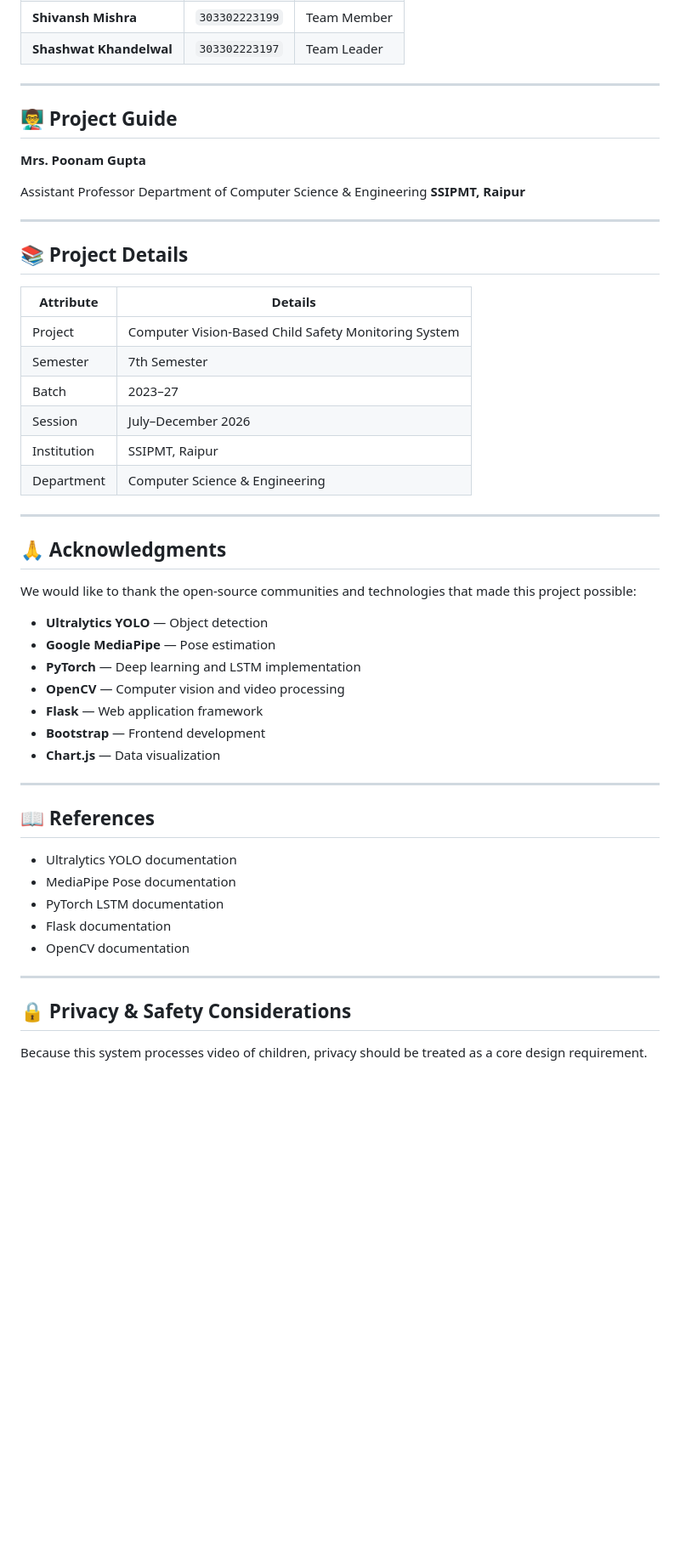
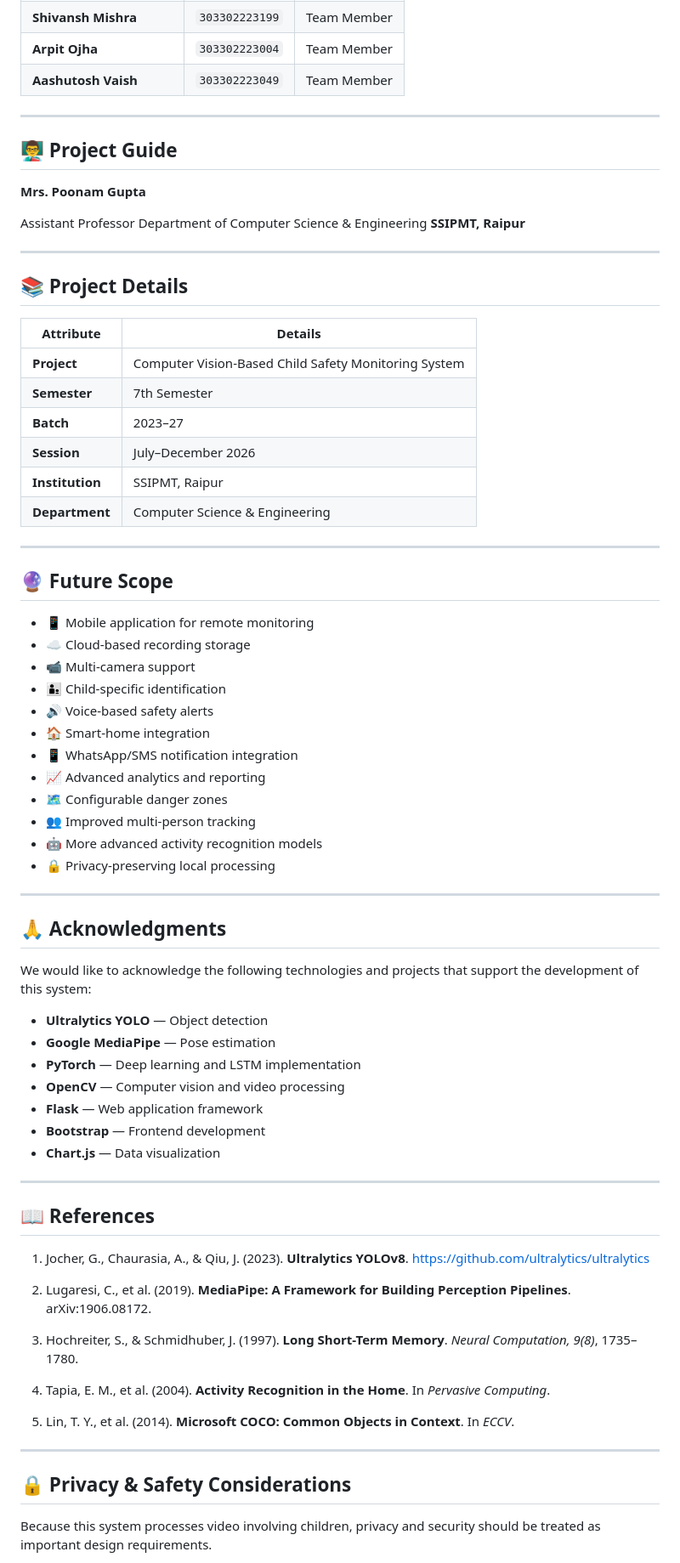
Before and after one commit to SHASHWAT13244/COMPUTER-VISION-BASED-CHILD-SAFETY-MONITORING-SYSTEM, a Markdown page: README.md, the part around one of its changes. Shown at 85% size. GitHub-like rendering; blank space fills up the shorter version.

```diff
--- a/README.md
+++ b/README.md
@@ -697,5 +636,6 @@ The project can be extended with the following features:
 | **Shivansh Mishra**     | `303302223199` | Team Member |
-| **Shashwat Khandelwal** | `303302223197` | Team Leader |
+| **Arpit Ojha**          | `303302223004` | Team Member |
+| **Aashutosh Vaish**     | `303302223049` | Team Member |
 
 ---
 
@@ -711,20 +651,37 @@ Department of Computer Science & Engineering
 
 ## 📚 Project Details
 
-| Attribute   | Details                                              |
-| ----------- | ---------------------------------------------------- |
-| Project     | Computer Vision-Based Child Safety Monitoring System |
-| Semester    | 7th Semester                                         |
-| Batch       | 2023–27                                              |
-| Session     | July–December 2026                                   |
-| Institution | SSIPMT, Raipur                                       |
-| Department  | Computer Science & Engineering                       |
+| Attribute       | Details                                              |
+| --------------- | ---------------------------------------------------- |
+| **Project**     | Computer Vision-Based Child Safety Monitoring System |
+| **Semester**    | 7th Semester                                         |
+| **Batch**       | 2023–27                                              |
+| **Session**     | July–December 2026                                   |
+| **Institution** | SSIPMT, Raipur                                       |
+| **Department**  | Computer Science & Engineering                       |
+
+---
+
+## 🔮 Future Scope
+
+* 📱 Mobile application for remote monitoring
+* ☁️ Cloud-based recording storage
+* 📹 Multi-camera support
+* 🧑‍🧒 Child-specific identification
+* 🔊 Voice-based safety alerts
+* 🏠 Smart-home integration
+* 📱 WhatsApp/SMS notification integration
+* 📈 Advanced analytics and reporting
+* 🗺️ Configurable danger zones
+* 👥 Improved multi-person tracking
+* 🤖 More advanced activity recognition models
+* 🔒 Privacy-preserving local processing
 
 ---
 
 ## 🙏 Acknowledgments
 
-We would like to thank the open-source communities and technologies that made this project possible:
+We would like to acknowledge the following technologies and projects that support the development of this system:
 
 * **Ultralytics YOLO** — Object detection
 * **Google MediaPipe** — Pose estimation
@@ -738,15 +695,20 @@ We would like to thank the open-source communities and technologies that made th
 
 ## 📖 References
 
-* Ultralytics YOLO documentation
-* MediaPipe Pose documentation
-* PyTorch LSTM documentation
-* Flask documentation
-* OpenCV documentation
+1. Jocher, G., Chaurasia, A., & Qiu, J. (2023). **Ultralytics YOLOv8**.
+   [https://github.com/ultralytics/ultralytics](https://github.com/ultralytics/ultralytics)
+
+2. Lugaresi, C., et al. (2019). **MediaPipe: A Framework for Building Perception Pipelines**. arXiv:1906.08172.
+
+3. Hochreiter, S., & Schmidhuber, J. (1997). **Long Short-Term Memory**. *Neural Computation, 9(8)*, 1735–1780.
+
+4. Tapia, E. M., et al. (2004). **Activity Recognition in the Home**. In *Pervasive Computing*.
+
+5. Lin, T. Y., et al. (2014). **Microsoft COCO: Common Objects in Context**. In *ECCV*.
 
 ---
 
 ## 🔒 Privacy & Safety Considerations
 
-Because this system processes video of children, privacy should be treated as a core design requirement.
+Because this system processes video involving children, privacy and security should be treated as important design requirements.
 
```
Also changed, not shown: other parts of README.md (+235 -306 lines).
